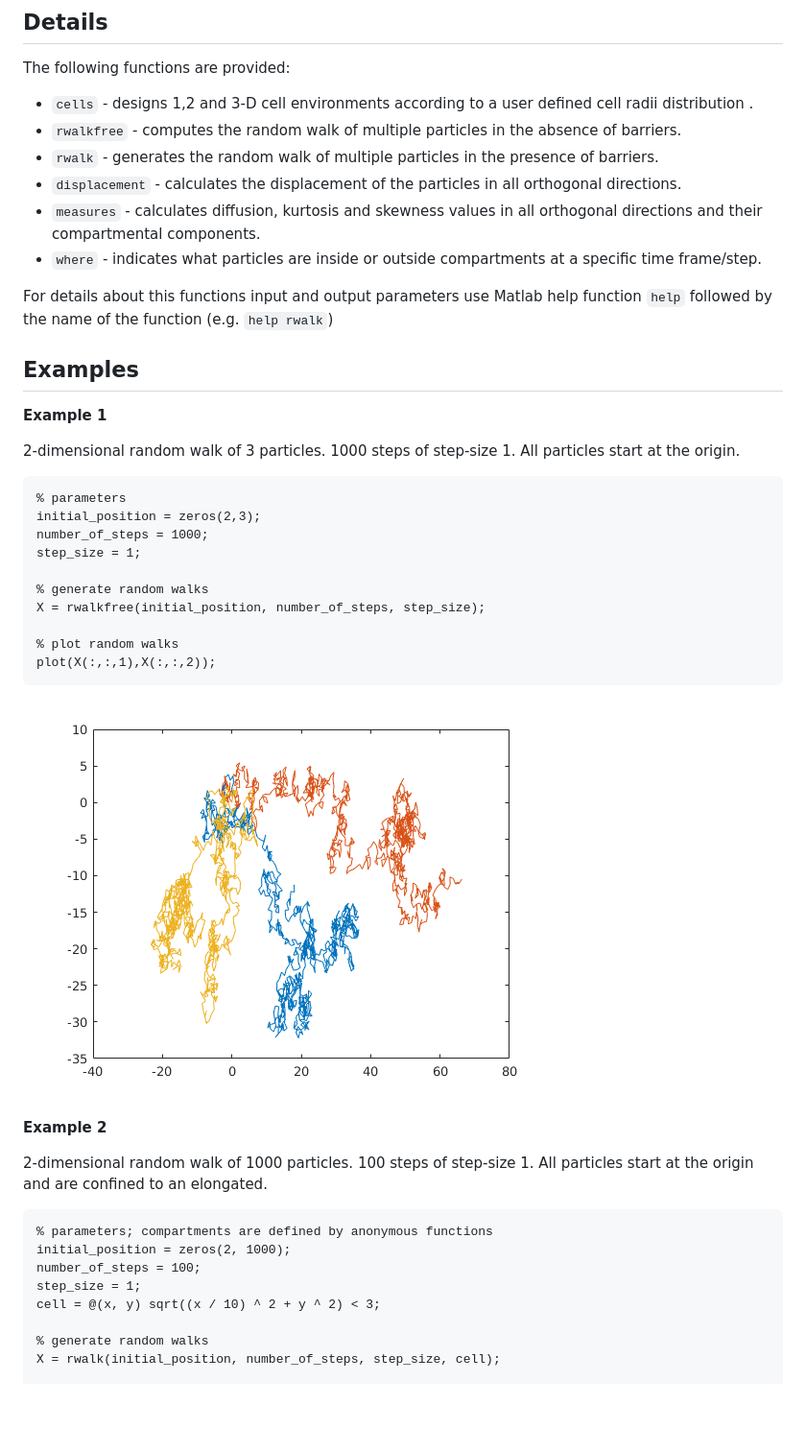
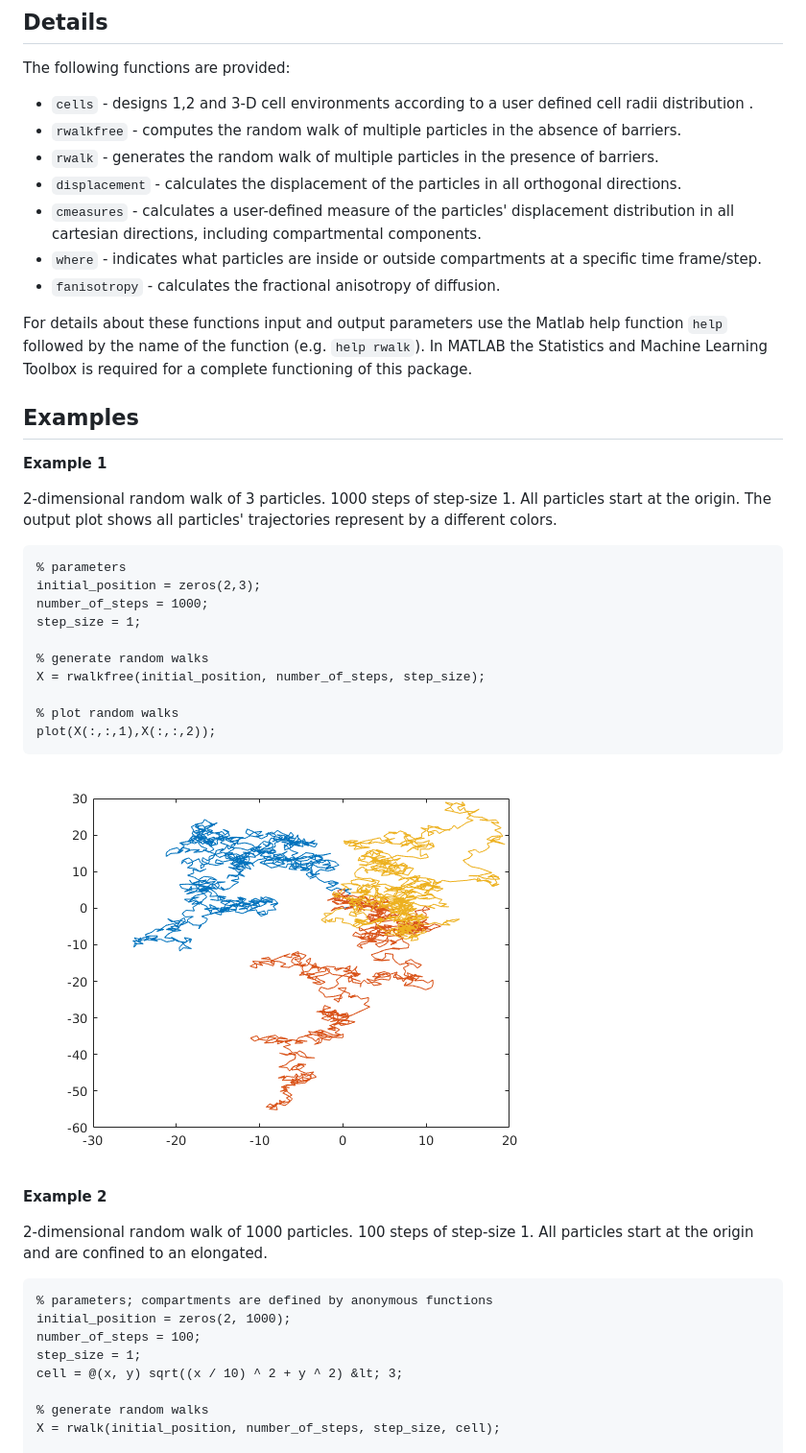
Before and after one commit to davidnsousa/mcsd, a Markdown page: README.md, the part around the change printed below. Shown: that part at 96% size. Drawn GitHub-style; pictures changed too: readmeExtras/README_01.png; blank space fills up the shorter version.

Commit message:
update functions

```diff
--- a/README.md
+++ b/README.md
@@ -40,10 +40,11 @@ The following functions are provided:
   - `rwalkfree` - computes the random walk of multiple particles in the absence of barriers.
   - `rwalk` - generates the random walk of multiple particles in the presence of barriers.
   - `displacement` - calculates the displacement of the particles in all orthogonal directions.
-  - `measures` - calculates diffusion, kurtosis and skewness values in all orthogonal directions and their compartmental components.
+  - `cmeasures` - calculates a user-defined measure of the particles' displacement distribution in all cartesian directions, including compartmental components.
   - `where` - indicates what particles are inside or outside compartments at a specific time frame/step.
+  - `fanisotropy` - calculates the fractional anisotropy of diffusion.
 
-For details about this functions input and output parameters use Matlab help function `help` followed by the name of the function (e.g. `help rwalk`)
+For details about these functions input and output parameters use the Matlab help function `help` followed by the name of the function (e.g. `help rwalk`). In MATLAB the Statistics and Machine Learning Toolbox is required for a complete functioning of this package.
 
 
 
@@ -53,7 +54,7 @@ For details about this functions input and output parameters use Matlab help fun
 **Example 1**
 
 
-2-dimensional random walk of 3 particles. 1000 steps of step-size 1. All particles start at the origin.
+2-dimensional random walk of 3 particles. 1000 steps of step-size 1. All particles start at the origin. The output plot shows all particles' trajectories represent by a different colors.
 
 
 
@@ -85,7 +86,7 @@ plot(X(:,:,1),X(:,:,2));
 initial_position = zeros(2, 1000);
 number_of_steps = 100;
 step_size = 1;
-cell = @(x, y) sqrt((x / 10) ^ 2 + y ^ 2) < 3;
+cell = @(x, y) sqrt((x / 10) ^ 2 + y ^ 2) &lt; 3;
 
 % generate random walks
 X = rwalk(initial_position, number_of_steps, step_size, cell);
```
Also changed, not shown: other parts of README.md (+60 -4 lines), readmeExtras/README_02.png, readmeExtras/README_03.png, readmeExtras/README_04.png, readmeExtras/README_05.png, readmeExtras/README_06.png, 6 other files.
